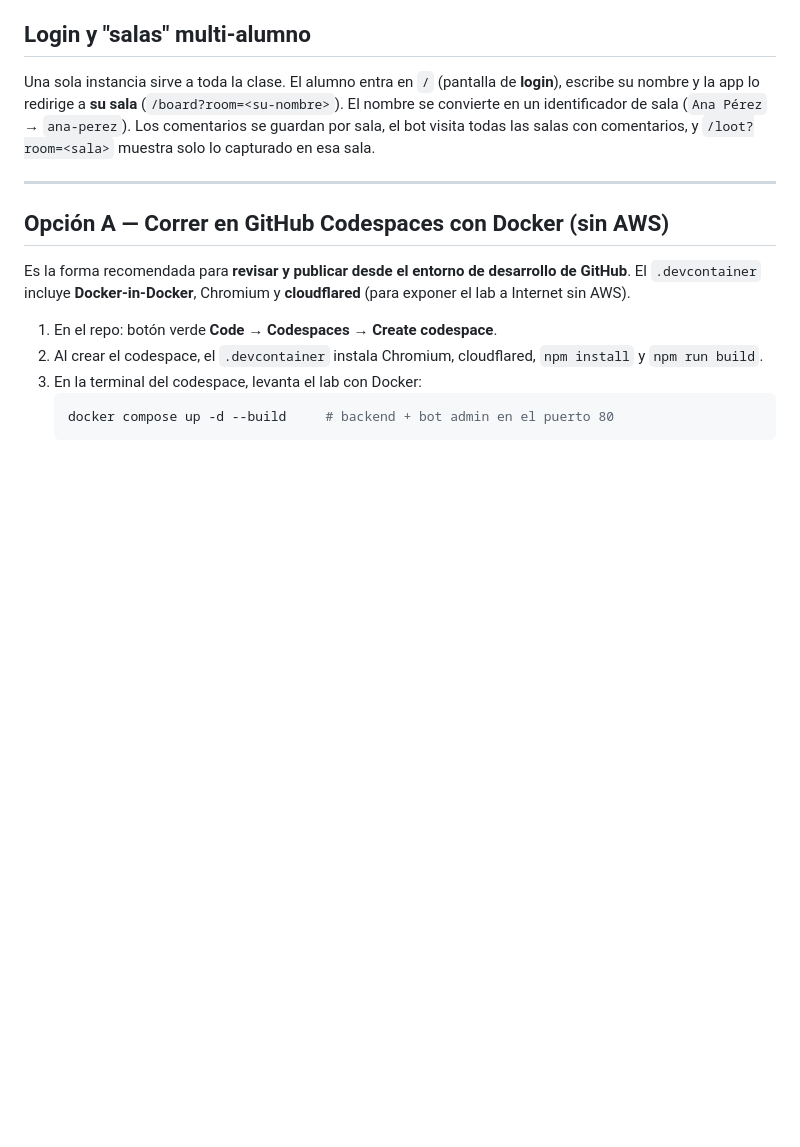
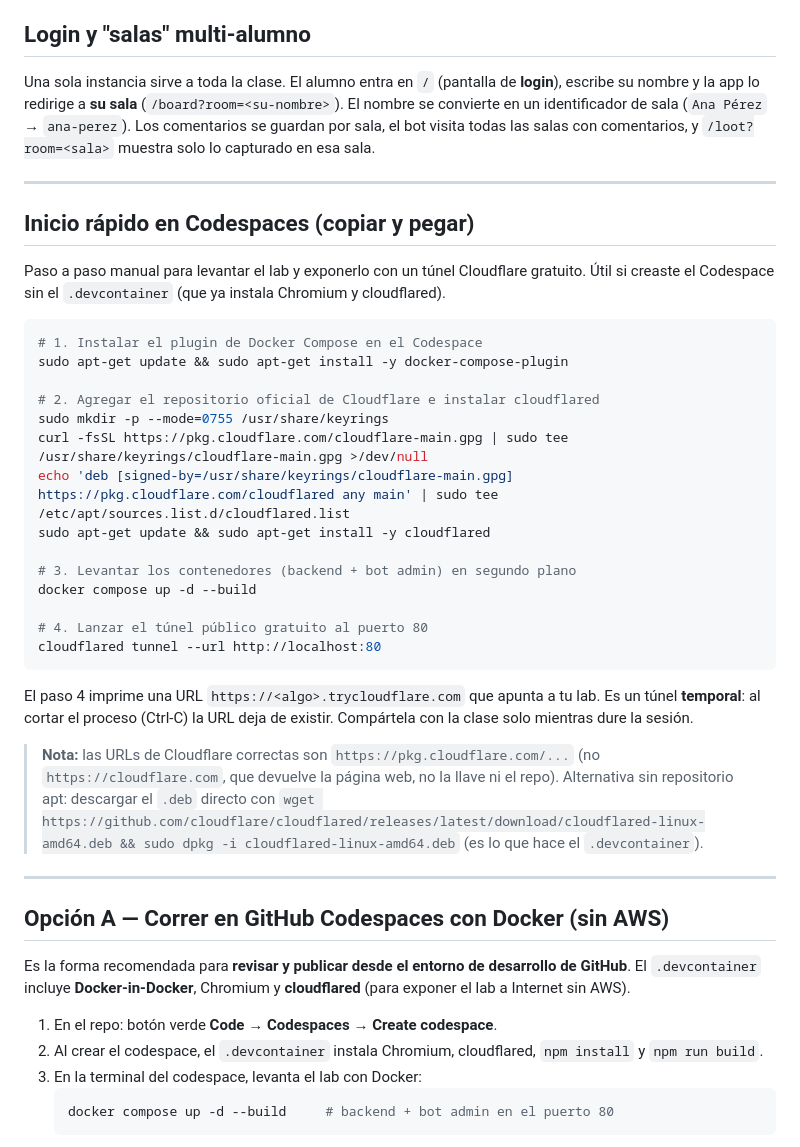
Before and after one commit to Aquilesj/claseesc, a Markdown page: README.md, the part around the change. Drawn GitHub-style; blank space fills up the shorter version.

Commit message:
README: inicio rapido en Codespaces con tunel Cloudflare (paso a paso)
Agrega la seccion copiar-y-pegar: docker-compose-plugin, instalacion de
cloudflared por repo apt oficial (pkg.cloudflare.com), docker compose up y
cloudflared tunnel al puerto 80.

Co-Authored-By: Claude Opus 4.8 <noreply@anthropic.com>
Claude-Session: https://claude.ai/code/session_01VX3bPSZmdYDniJArCnsRpP

````diff
--- a/README.md
+++ b/README.md
@@ -17,6 +17,40 @@ escribe su nombre y la app lo redirige a **su sala** (`/board?room=<su-nombre>`)
 se convierte en un identificador de sala (`Ana Pérez` → `ana-perez`). Los comentarios se
 guardan por sala, el bot visita todas las salas con comentarios, y `/loot?room=<sala>`
 muestra solo lo capturado en esa sala.
+
+---
+
+## Inicio rápido en Codespaces (copiar y pegar)
+
+Paso a paso manual para levantar el lab y exponerlo con un túnel Cloudflare gratuito. Útil
+si creaste el Codespace sin el `.devcontainer` (que ya instala Chromium y cloudflared).
+
+```bash
+# 1. Instalar el plugin de Docker Compose en el Codespace
+sudo apt-get update && sudo apt-get install -y docker-compose-plugin
+
+# 2. Agregar el repositorio oficial de Cloudflare e instalar cloudflared
+sudo mkdir -p --mode=0755 /usr/share/keyrings
+curl -fsSL https://pkg.cloudflare.com/cloudflare-main.gpg | sudo tee /usr/share/keyrings/cloudflare-main.gpg >/dev/null
+echo 'deb [signed-by=/usr/share/keyrings/cloudflare-main.gpg] https://pkg.cloudflare.com/cloudflared any main' | sudo tee /etc/apt/sources.list.d/cloudflared.list
+sudo apt-get update && sudo apt-get install -y cloudflared
+
+# 3. Levantar los contenedores (backend + bot admin) en segundo plano
+docker compose up -d --build
+
+# 4. Lanzar el túnel público gratuito al puerto 80
+cloudflared tunnel --url http://localhost:80
+```
+
+El paso 4 imprime una URL `https://<algo>.trycloudflare.com` que apunta a tu lab. Es un túnel
+**temporal**: al cortar el proceso (Ctrl-C) la URL deja de existir. Compártela con la clase
+solo mientras dure la sesión.
+
+> **Nota:** las URLs de Cloudflare correctas son `https://pkg.cloudflare.com/...` (no
+> `https://cloudflare.com`, que devuelve la página web, no la llave ni el repo). Alternativa
+> sin repositorio apt: descargar el `.deb` directo con
+> `wget https://github.com/cloudflare/cloudflared/releases/latest/download/cloudflared-linux-amd64.deb && sudo dpkg -i cloudflared-linux-amd64.deb`
+> (es lo que hace el `.devcontainer`).
 
 ---
 
````
